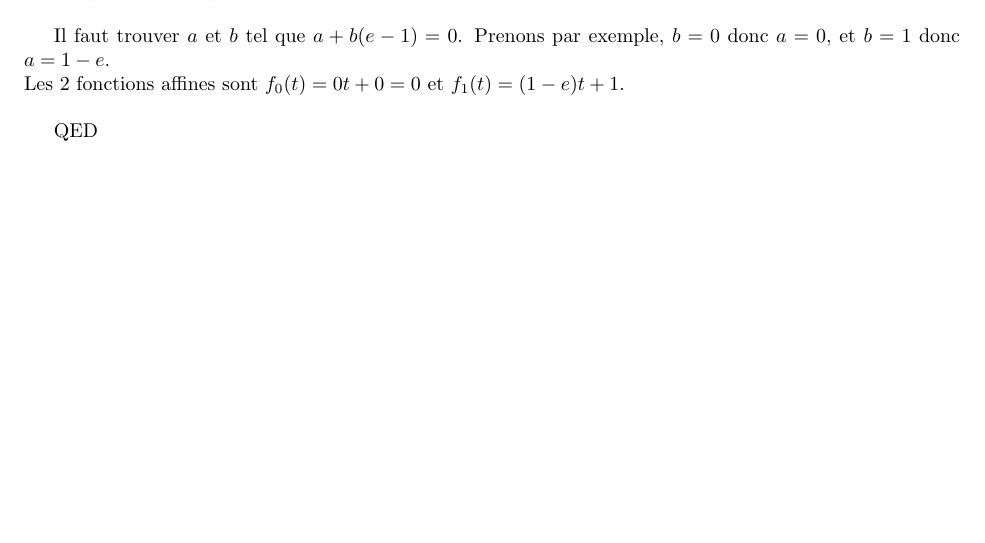
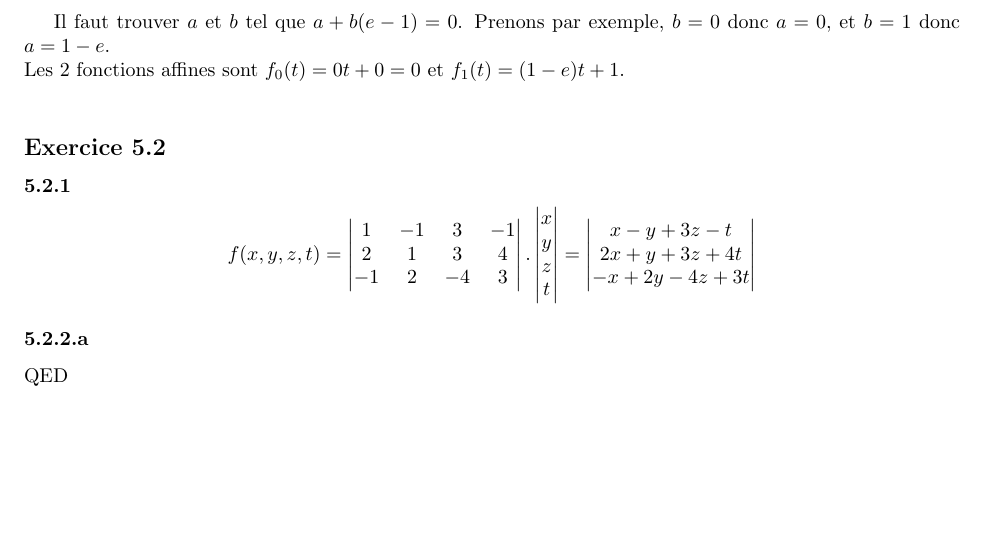
Before and after one commit to PAYRAULT/MPI, a LaTeX book (Math_103/TD/feuille5_sol.tex): part of page 2 of 2, cut so that both start at the same text. Compiled offline with pdfLaTeX.

Commit message:
Math_103, feuille 5, ex 2, start

```diff
--- a/Math_103/TD/feuille5_sol.tex
+++ b/Math_103/TD/feuille5_sol.tex
@@ -179,6 +179,16 @@ Il faut trouver $a$ et $b$ tel que $a+b(e-1) = 0$. Prenons par exemple, $b=0$ do
 Les 2 fonctions affines sont $f_0(t) = 0t+0 = 0$ et $f_1(t) = (1-e)t + 1$.\\
 
 
+\subsection*{Exercice 5.2}
+\subsubsection*{5.2.1}
+$$
+f(x,y,z,t)=
+\begin{vmatrix} 1 & -1 & 3 & -1 \\ 2 & 1 & 3 & 4 \\ -1 & 2 & -4 & 3\end{vmatrix} .
+\begin{vmatrix} x \\ y \\ z \\ t \end{vmatrix} =
+\begin{vmatrix} x -y +3z -t \\ 2x + y + 3z + 4t \\ -x + 2y -4z + 3t \end{vmatrix}
+$$
+
+\subsubsection*{5.2.2.a}
 
 
 
```
Also changed, not shown: Math_103/TD/feuille5_sol.pdf.
